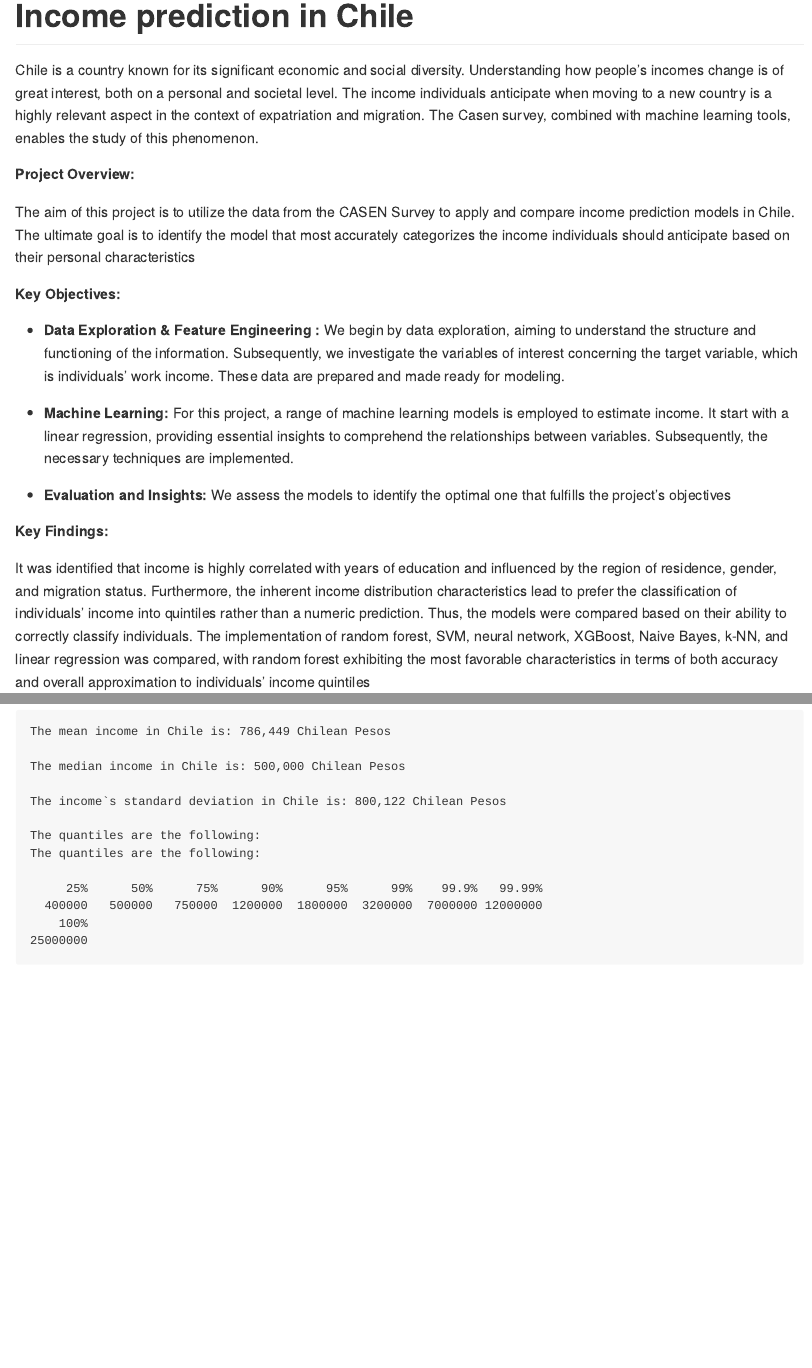
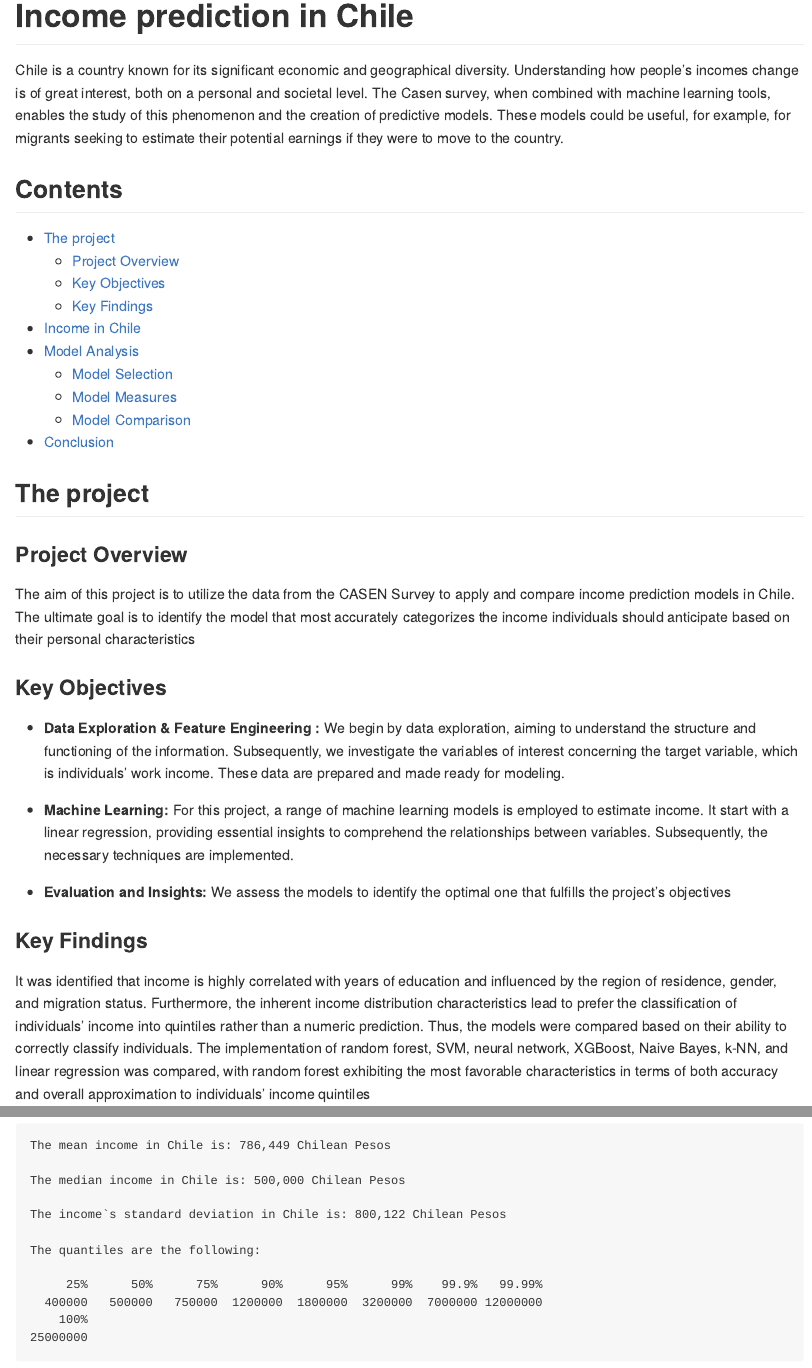
Before and after one commit to RubenVasquezArr/Income_in_Chile, an R Markdown document (README.Rmd): the page in a window 1100 px wide, from its top, and a second part further down, joined at a grey line. The pictures show the output file README.md that the author committed with the source, drawn offline in the style of GitHub.

Commit message:
README details
Text and details fixed to README.

Added a contents section
fixed format of lists
added conclusion

````diff
--- a/README.Rmd
+++ b/README.Rmd
@@ -59,13 +59,29 @@ chile[,region:= factor(region, levels = c(
 ```
 # Income prediction in Chile
 
-Chile is a country known for its significant economic and social diversity. Understanding how people's incomes change is of great interest, both on a personal and societal level. The income individuals anticipate when moving to a new country is a highly relevant aspect in the context of expatriation and migration. The Casen survey, combined with machine learning tools, enables the study of this phenomenon.
+Chile is a country known for its significant economic and geographical diversity. Understanding how people's incomes change is of great interest, both on a personal and societal level. The Casen survey, when combined with machine learning tools, enables the study of this phenomenon and the creation of predictive models. These models could be useful, for example, for migrants seeking to estimate their potential earnings if they were to move to the country.
 
-**Project Overview:**
+## Contents
+
+ - [The project](#the-project)
+    - [Project Overview](#project-overview)
+    - [Key Objectives](#key-objectives)
+    - [Key Findings](#key-findings)
+ - [Income in Chile](#income-in-chile)
+ - [Model Analysis](#model-analysis)
+    - [Model Selection](#model-selection)
+    - [Model Measures](#model-measures)
+    - [Model Comparison](#model-comparison)
+ - [Conclusion](#conclusion)
+
+
+## The project
+
+### Project Overview
 
 The aim of this project is to utilize the data from the CASEN Survey to apply and compare income prediction models in Chile. The ultimate goal is to identify the model that most accurately categorizes the income individuals should anticipate based on their personal characteristics
 
-**Key Objectives:**
+### Key Objectives
 
 - **Data Exploration & Feature Engineering :** We begin by data exploration, aiming to understand the structure and functioning of the information. Subsequently, we investigate the variables of interest concerning the target variable, which is individuals' work income. These data are prepared and made ready for modeling.
 
@@ -73,7 +89,7 @@ The aim of this project is to utilize the data from the CASEN Survey to apply an
 
 - **Evaluation and Insights:** We assess the models to identify the optimal one that fulfills the project's objectives
 
-**Key Findings:**
+### Key Findings
 
 It was identified that income is highly correlated with years of education and influenced by the region of residence, gender, and migration status. Furthermore, the inherent income distribution characteristics lead to prefer the classification of individuals' income into quintiles rather than a numeric prediction. Thus, the models were compared based on their ability to correctly classify individuals. The implementation of random forest, SVM, neural network, XGBoost, Naive Bayes, k-NN, and linear regression was compared, with random forest exhibiting the most favorable characteristics in terms of both accuracy and overall approximation to individuals' income quintiles
 
@@ -111,8 +128,6 @@ message(paste("The income`s standard deviation in Chile is:",
       )
 
 message("The quantiles are the following:")
-
-message("The quantiles are the following:")
 quantile(casen$raw_salary, probs = c(0.25,0.5,0.75,0.9,0.95,0.99,0.999,0.9999,1))
 
 ```
````
Also changed, not shown: src/features/casen_2022_processing.R (+1 -0 lines), README.md, README.Rmd (29 more changed lines).
